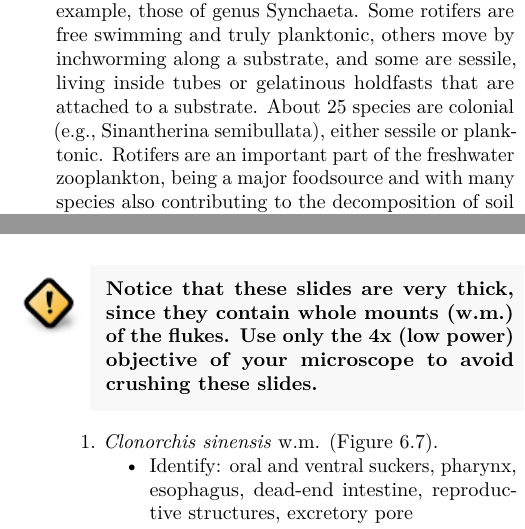
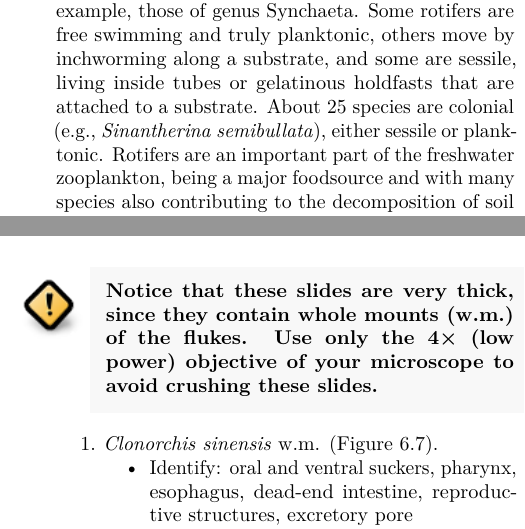
Before and after one commit to nikolaussucher/bio-two, a LaTeX thesis (pdf/main.tex, which reads pdf/rotifera.tex): two parts of the columns of pages 53 and 59 of 124, joined at a grey line, cut so that both start at the same text. Compiled offline with pdfLaTeX.

Commit message:
fixed sfety.rmd and rotifera.tex files

```diff
--- a/pdf/rotifera.tex
+++ b/pdf/rotifera.tex
@@ -17,7 +17,7 @@ species; for example, those of genus Synchaeta. Some rotifers are free
 swimming and truly planktonic, others move by inchworming along a
 substrate, and some are sessile, living inside tubes or gelatinous
 holdfasts that are attached to a substrate. About 25 species are
-colonial (e.g., Sinantherina semibullata), either sessile or planktonic.
+colonial (e.g., \emph{Sinantherina semibullata}), either sessile or planktonic.
 Rotifers are an important part of the freshwater zooplankton, being a
 major foodsource and with many species also contributing to the
 decomposition of soil organic matter.
@@ -542,7 +542,7 @@ Trematoda}\label{view-prepared-slides-trematoda}
 
 \BeginKnitrBlock{rmdcaution}
 \textbf{Notice that these slides are very thick, since they contain
-whole mounts (w.m.) of the flukes. Use only the 4x (low power) objective
+whole mounts (w.m.) of the flukes. Use only the 4× (low power) objective
 of your microscope to avoid crushing these slides.}
 \EndKnitrBlock{rmdcaution}
 
```
Also changed, not shown: 2 other files.
